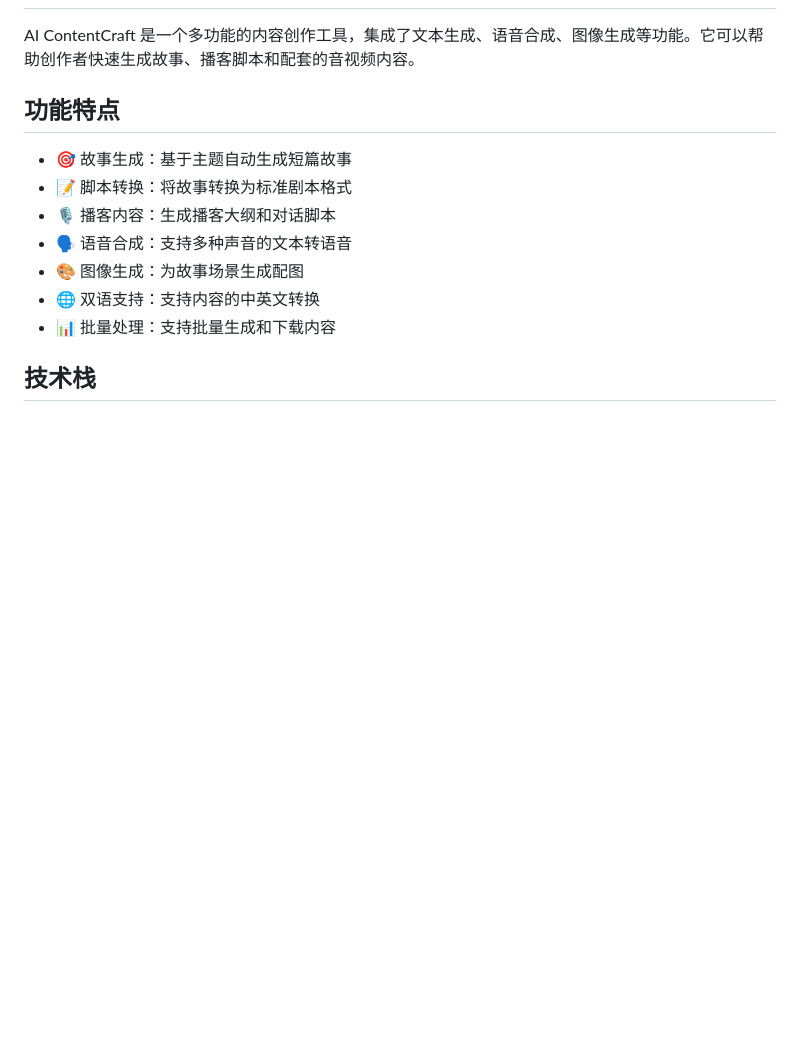
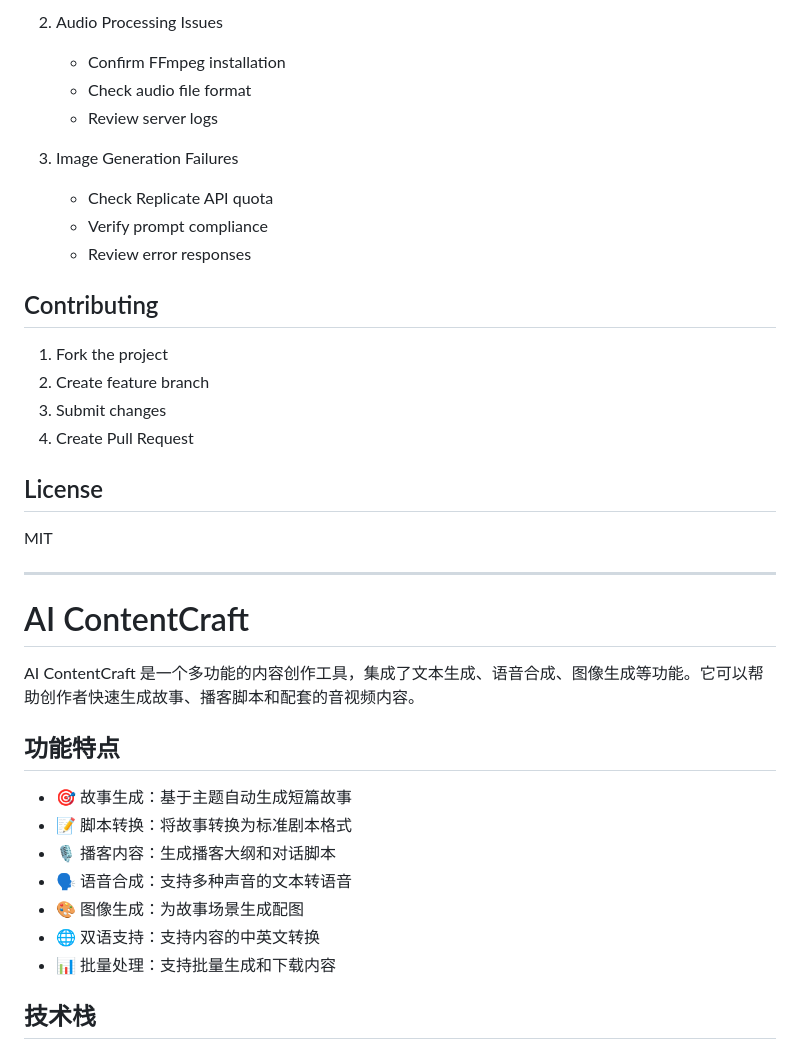
Before and after one commit to xtimesai/AI-ContentCraft, a Markdown page: README.md, the part around one of its changes. GitHub-like rendering; blank space fills up the shorter version.

Commit message:
docs: add English README and language switch feature

```diff
--- a/README.md
+++ b/README.md
@@ -2,3 +126,27 @@
+2. Audio Processing Issues
+   - Confirm FFmpeg installation
+   - Check audio file format
+   - Review server logs
+
+3. Image Generation Failures
+   - Check Replicate API quota
+   - Verify prompt compliance
+   - Review error responses
+
+## Contributing
+
+1. Fork the project
+2. Create feature branch
+3. Submit changes
+4. Create Pull Request
+
+## License
+
+MIT
+
+---
+
+<h1 id="chinese">AI ContentCraft</h1>
 
 AI ContentCraft 是一个多功能的内容创作工具，集成了文本生成、语音合成、图像生成等功能。它可以帮助创作者快速生成故事、播客脚本和配套的音视频内容。
 
```
Also changed, not shown: other parts of README.md (+125 -1 lines).
